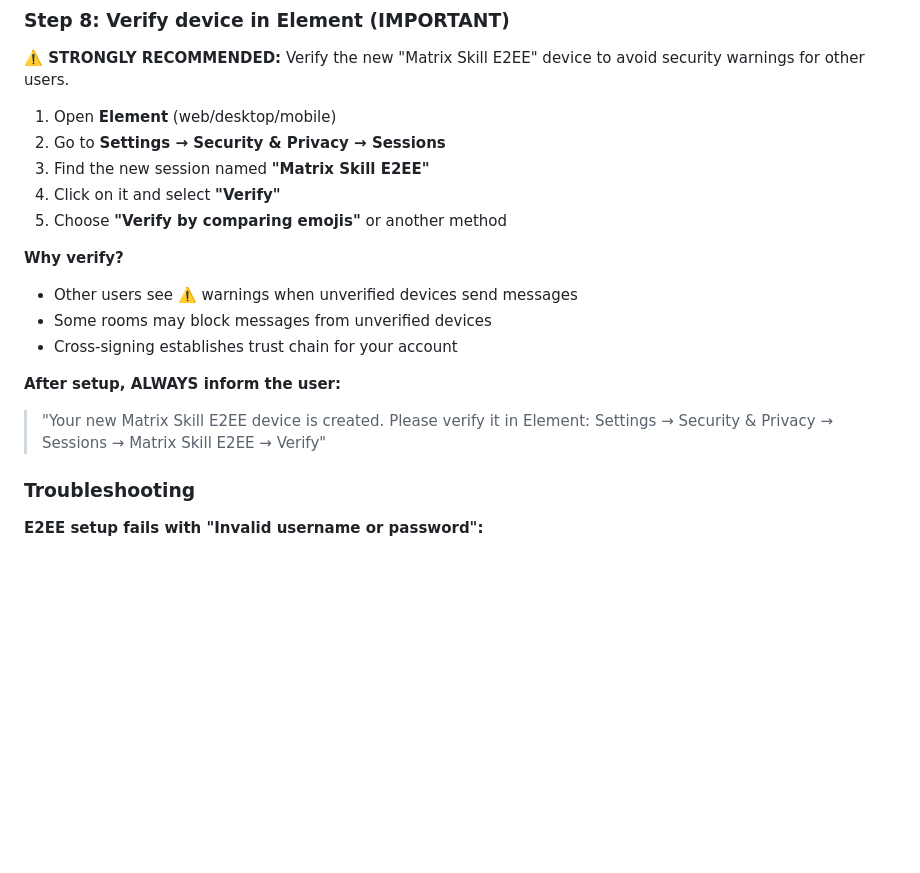
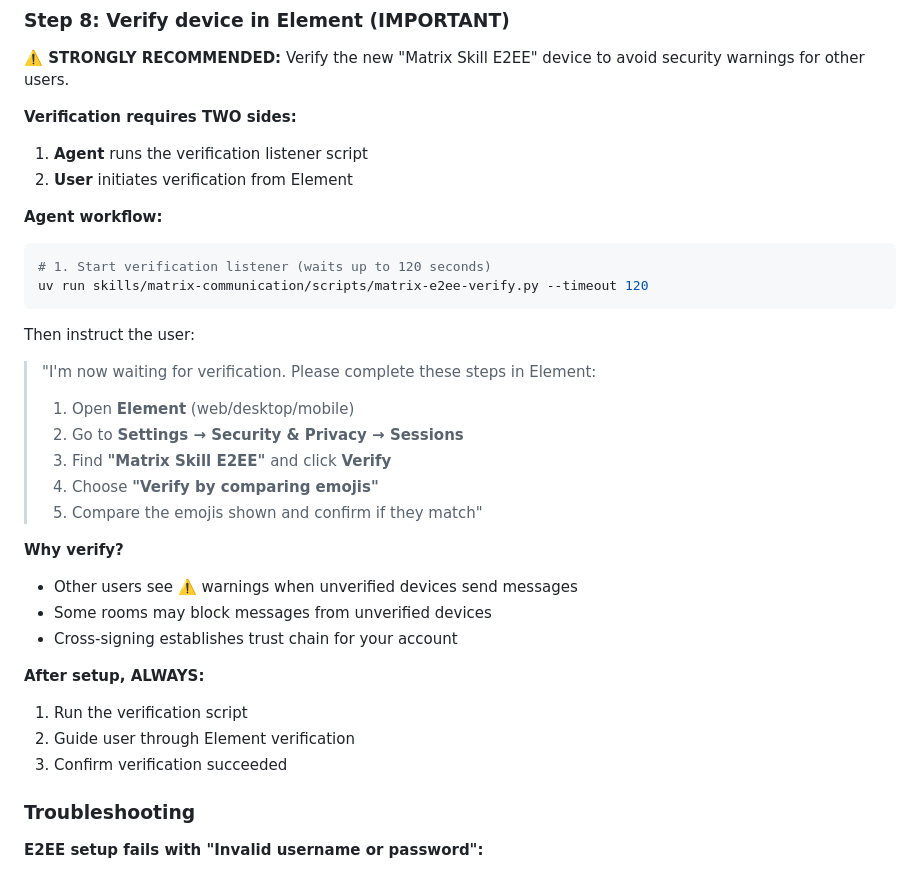
Before and after one commit to netresearch/matrix-skill, a Markdown page: skills/matrix-communication/SKILL.md, the part around the change. Rendered like a GitHub page; blank space fills up the shorter version.

Commit message:
fix: add complete device verification workflow
Verification requires agent to run listener script while user initiates
from Element. Added step-by-step workflow for both sides.

````diff
--- a/skills/matrix-communication/SKILL.md
+++ b/skills/matrix-communication/SKILL.md
@@ -106,20 +106,35 @@ uv run skills/matrix-communication/scripts/matrix-rooms.py
 
 **⚠️ STRONGLY RECOMMENDED:** Verify the new "Matrix Skill E2EE" device to avoid security warnings for other users.
 
-1. Open **Element** (web/desktop/mobile)
-2. Go to **Settings → Security & Privacy → Sessions**
-3. Find the new session named **"Matrix Skill E2EE"**
-4. Click on it and select **"Verify"**
-5. Choose **"Verify by comparing emojis"** or another method
+**Verification requires TWO sides:**
+1. **Agent** runs the verification listener script
+2. **User** initiates verification from Element
+
+**Agent workflow:**
+
+```bash
+# 1. Start verification listener (waits up to 120 seconds)
+uv run skills/matrix-communication/scripts/matrix-e2ee-verify.py --timeout 120
+```
+
+Then instruct the user:
+
+> "I'm now waiting for verification. Please complete these steps in Element:
+> 1. Open **Element** (web/desktop/mobile)
+> 2. Go to **Settings → Security & Privacy → Sessions**
+> 3. Find **"Matrix Skill E2EE"** and click **Verify**
+> 4. Choose **"Verify by comparing emojis"**
+> 5. Compare the emojis shown and confirm if they match"
 
 **Why verify?**
 - Other users see ⚠️ warnings when unverified devices send messages
 - Some rooms may block messages from unverified devices
 - Cross-signing establishes trust chain for your account
 
-**After setup, ALWAYS inform the user:**
-> "Your new Matrix Skill E2EE device is created. Please verify it in Element:
-> Settings → Security & Privacy → Sessions → Matrix Skill E2EE → Verify"
+**After setup, ALWAYS:**
+1. Run the verification script
+2. Guide user through Element verification
+3. Confirm verification succeeded
 
 ### Troubleshooting
 
````
